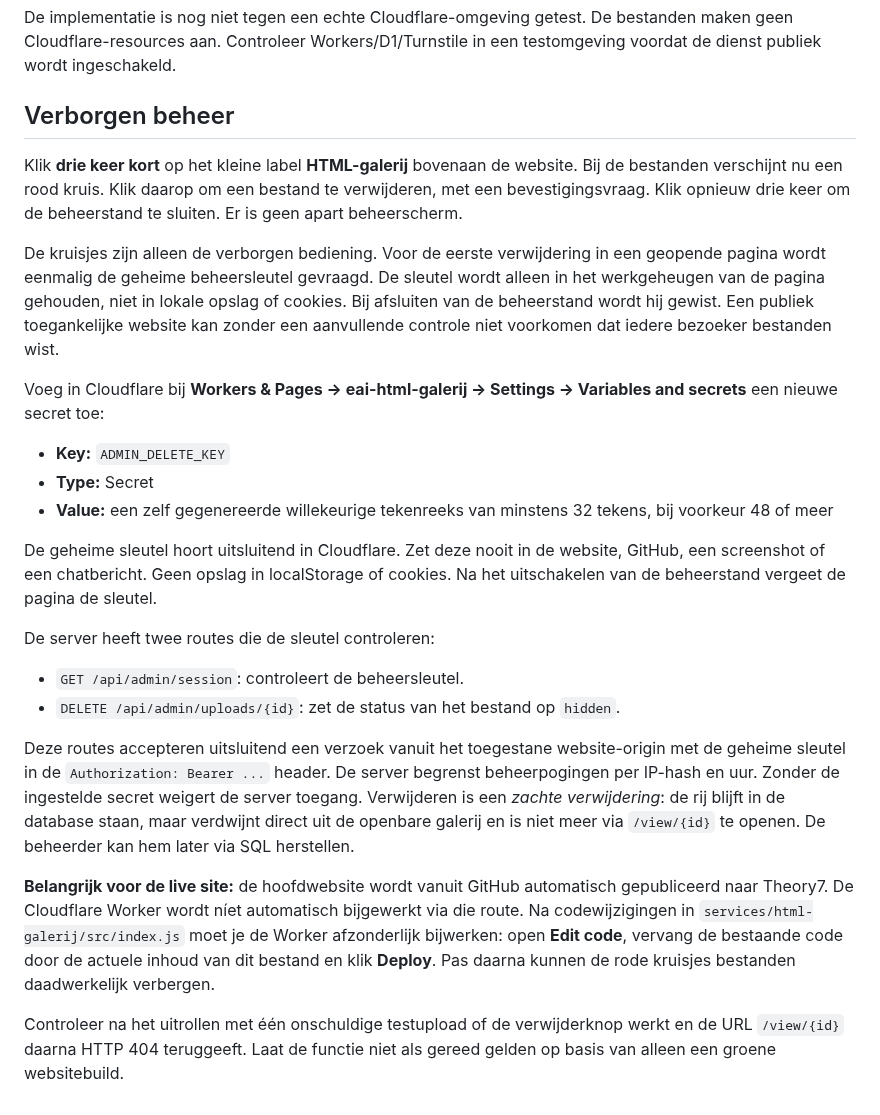
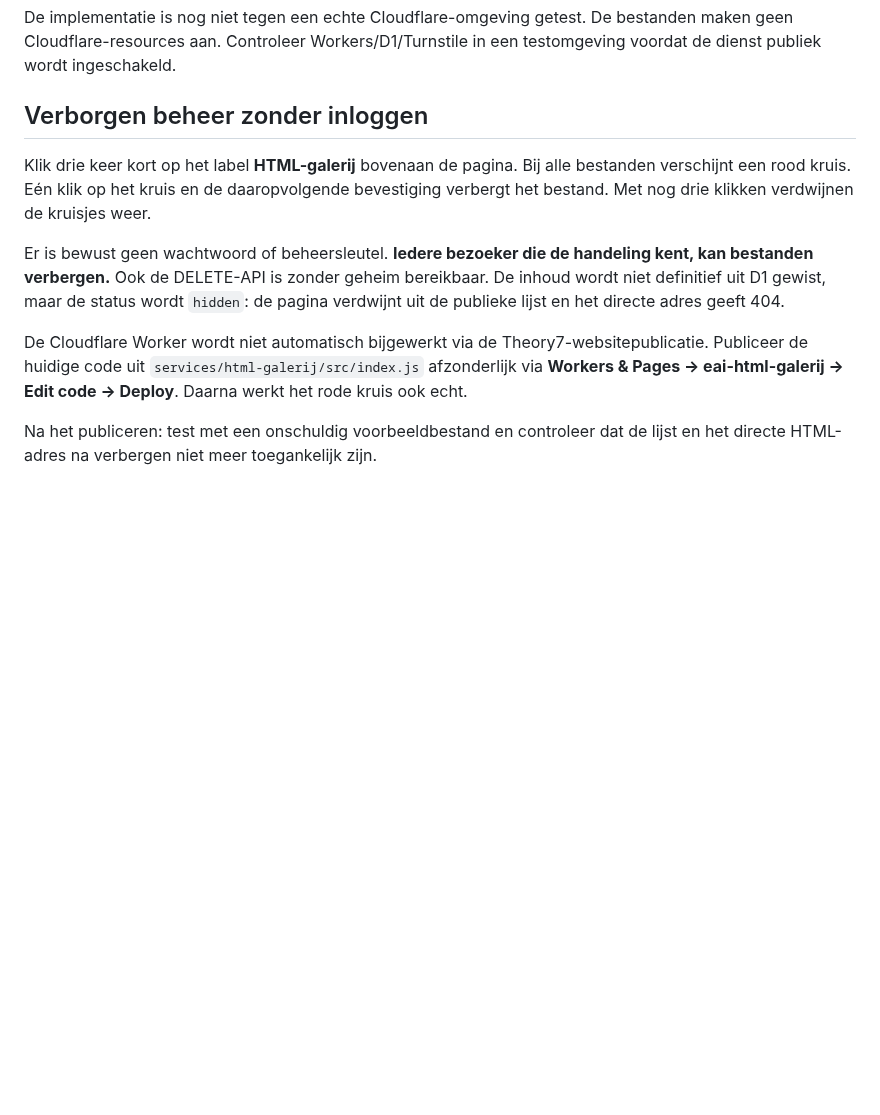
Before and after one commit to E-AI-MODEL/website, a Markdown page: services/html-galerij/README.md, the part around the change. Rendered like a GitHub page; blank space fills up the shorter version.

Commit message:
Document intentional no-password deletion mode and its consequences

```diff
--- a/services/html-galerij/README.md
+++ b/services/html-galerij/README.md
@@ -57,27 +57,12 @@ Voor definitieve verwijdering kun je de bijbehorende rij uit D1 verwijderen. Doo
 De implementatie is nog niet tegen een echte Cloudflare-omgeving getest. De bestanden maken geen Cloudflare-resources aan. Controleer Workers/D1/Turnstile in een testomgeving voordat de dienst publiek wordt ingeschakeld.
 
 
-## Verborgen beheer
+## Verborgen beheer zonder inloggen
 
-Klik **drie keer kort** op het kleine label **HTML-galerij** bovenaan de website. Bij de bestanden verschijnt nu een rood kruis. Klik daarop om een bestand te verwijderen, met een bevestigingsvraag. Klik opnieuw drie keer om de beheerstand te sluiten. Er is geen apart beheerscherm.
+Klik drie keer kort op het label **HTML-galerij** bovenaan de pagina. Bij alle bestanden verschijnt een rood kruis. Eén klik op het kruis en de daaropvolgende bevestiging verbergt het bestand. Met nog drie klikken verdwijnen de kruisjes weer.
 
-De kruisjes zijn alleen de verborgen bediening. Voor de eerste verwijdering in een geopende pagina wordt eenmalig de geheime beheersleutel gevraagd. De sleutel wordt alleen in het werkgeheugen van de pagina gehouden, niet in lokale opslag of cookies. Bij afsluiten van de beheerstand wordt hij gewist. Een publiek toegankelijke website kan zonder een aanvullende controle niet voorkomen dat iedere bezoeker bestanden wist.
+Er is bewust geen wachtwoord of beheersleutel. **Iedere bezoeker die de handeling kent, kan bestanden verbergen.** Ook de DELETE-API is zonder geheim bereikbaar. De inhoud wordt niet definitief uit D1 gewist, maar de status wordt `hidden`: de pagina verdwijnt uit de publieke lijst en het directe adres geeft 404.
 
-Voeg in Cloudflare bij **Workers & Pages → eai-html-galerij → Settings → Variables and secrets** een nieuwe secret toe:
+De Cloudflare Worker wordt niet automatisch bijgewerkt via de Theory7-websitepublicatie. Publiceer de huidige code uit `services/html-galerij/src/index.js` afzonderlijk via **Workers & Pages → eai-html-galerij → Edit code → Deploy**. Daarna werkt het rode kruis ook echt.
 
-- **Key:** `ADMIN_DELETE_KEY`
-- **Type:** Secret
-- **Value:** een zelf gegenereerde willekeurige tekenreeks van minstens 32 tekens, bij voorkeur 48 of meer
-
-De geheime sleutel hoort uitsluitend in Cloudflare. Zet deze nooit in de website, GitHub, een screenshot of een chatbericht. Geen opslag in localStorage of cookies. Na het uitschakelen van de beheerstand vergeet de pagina de sleutel.
-
-De server heeft twee routes die de sleutel controleren:
-
-- `GET /api/admin/session`: controleert de beheersleutel.
-- `DELETE /api/admin/uploads/{id}`: zet de status van het bestand op `hidden`.
-
-Deze routes accepteren uitsluitend een verzoek vanuit het toegestane website-origin met de geheime sleutel in de `Authorization: Bearer ...` header. De server begrenst beheerpogingen per IP-hash en uur. Zonder de ingestelde secret weigert de server toegang. Verwijderen is een *zachte verwijdering*: de rij blijft in de database staan, maar verdwijnt direct uit de openbare galerij en is niet meer via `/view/{id}` te openen. De beheerder kan hem later via SQL herstellen.
-
-**Belangrijk voor de live site:** de hoofdwebsite wordt vanuit GitHub automatisch gepubliceerd naar Theory7. De Cloudflare Worker wordt níet automatisch bijgewerkt via die route. Na codewijzigingen in `services/html-galerij/src/index.js` moet je de Worker afzonderlijk bijwerken: open **Edit code**, vervang de bestaande code door de actuele inhoud van dit bestand en klik **Deploy**. Pas daarna kunnen de rode kruisjes bestanden daadwerkelijk verbergen.
-
-Controleer na het uitrollen met één onschuldige testupload of de verwijderknop werkt en de URL `/view/{id}` daarna HTTP 404 teruggeeft. Laat de functie niet als gereed gelden op basis van alleen een groene websitebuild.
+Na het publiceren: test met een onschuldig voorbeeldbestand en controleer dat de lijst en het directe HTML-adres na verbergen niet meer toegankelijk zijn.
```
